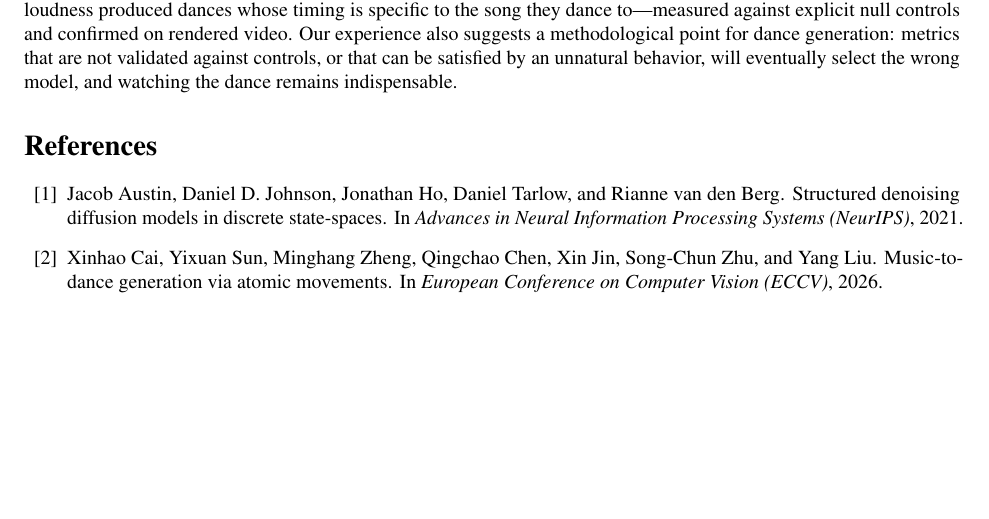
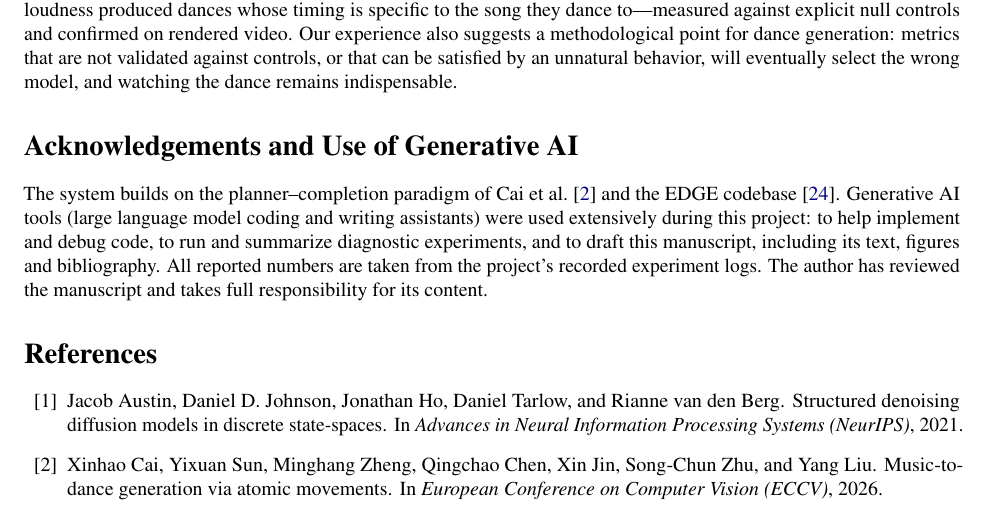
Before and after one commit to peiyu-ai/BarLineDance, a LaTeX paper (paper/main.tex): part of page 9 of 11, cut so that both start at the same text, the shorter picture padded with empty space. Compiled offline with pdfLaTeX.

Commit message:
paper: add AI-use acknowledgement; arXiv source package
Co-Authored-By: Claude Opus 5.5 <noreply@anthropic.com>
Claude-Session: https://claude.ai/code/session_01Gew6Cuhn4SEbX9VDXUfpD2

```diff
--- a/paper/main.tex
+++ b/paper/main.tex
@@ -375,6 +375,12 @@ BarLine Dance treats the musical bar as the unit of choreography and moves the d
 Choosing candidates by where their steps land on the song's beat grid, by whether the same dancer can continue across the bar line, and by how their energy matches the song's loudness produced dances whose timing is specific to the song they dance to---measured against explicit null controls and confirmed on rendered video.
 Our experience also suggests a methodological point for dance generation: metrics that are not validated against controls, or that can be satisfied by an unnatural behavior, will eventually select the wrong model, and watching the dance remains indispensable.
 
+\section*{Acknowledgements and Use of Generative AI}
+The system builds on the planner--completion paradigm of Cai et al.~\cite{cai2026atomic} and the EDGE codebase~\cite{tseng2023edge}.
+Generative AI tools (large language model coding and writing assistants) were used extensively during this project: to help implement and debug code, to run and summarize diagnostic experiments, and to draft this manuscript, including its text, figures and bibliography.
+All reported numbers are taken from the project's recorded experiment logs.
+The author has reviewed the manuscript and takes full responsibility for its content.
+
 \bibliographystyle{plainnat}
 \bibliography{refs}
 
```
Also changed, not shown: paper/main.pdf, 1 other file.
